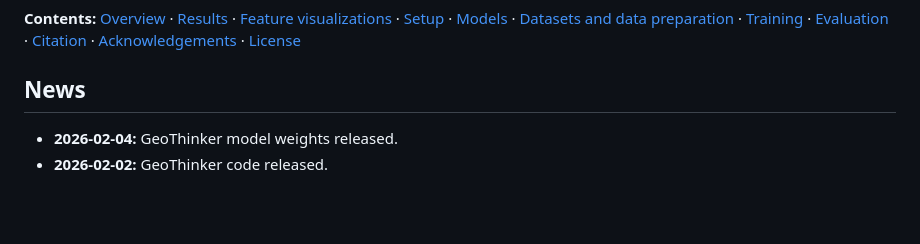
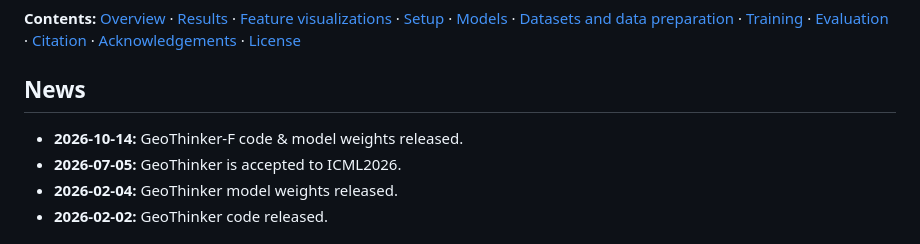
Before and after one commit to Li-Hao-yuan/GeoThinker, a Markdown page: README.md, the part around the change. GitHub-like rendering; blank space fills up the shorter version.

```diff
--- a/README.md
+++ b/README.md
@@ -20,6 +20,8 @@ This repository supports two related works with a shared training and evaluation
 
 ## News
 
+- **2026-10-14:** GeoThinker-F code & model weights released.
+- **2026-07-05:** GeoThinker is accepted to ICML2026.
 - **2026-02-04:** GeoThinker model weights released.
 - **2026-02-02:** GeoThinker code released.
 
```
